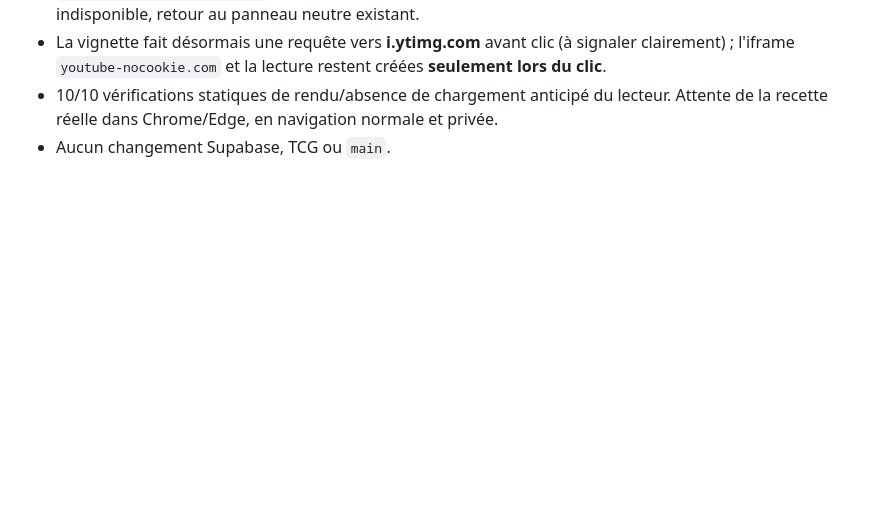
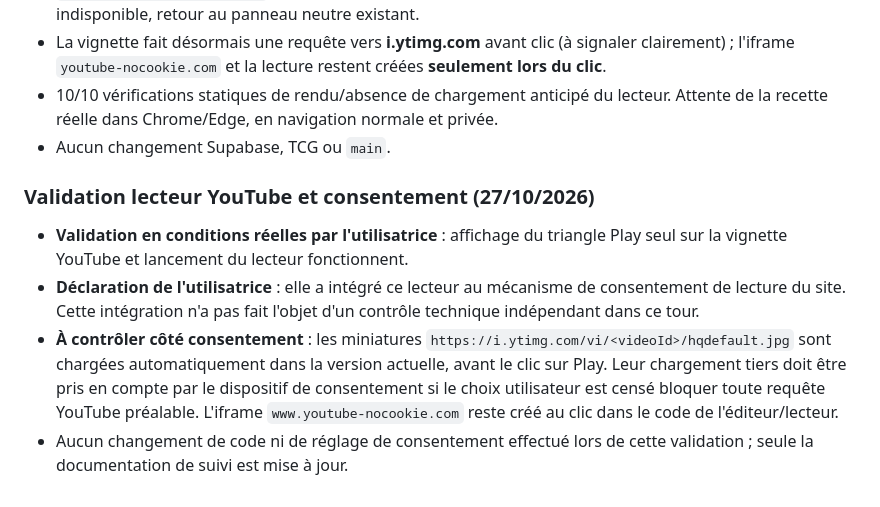
Before and after one commit to DeadelusTV/deadelusTV, a Markdown page: docs/phasmo-journal-suivi.md, the part around the change. Drawn GitHub-style; blank space fills up the shorter version.

Commit message:
docs(phasmo): consigner validation du lecteur YouTube et intégration déclarée au consentement

```diff
--- a/docs/phasmo-journal-suivi.md
+++ b/docs/phasmo-journal-suivi.md
@@ -341,3 +341,11 @@ Décision : la rubrique **News devient un chantier prioritaire**, après validat
 - La vignette fait désormais une requête vers **i.ytimg.com** avant clic (à signaler clairement) ; l'iframe `youtube-nocookie.com` et la lecture restent créées **seulement lors du clic**.
 - 10/10 vérifications statiques de rendu/absence de chargement anticipé du lecteur. Attente de la recette réelle dans Chrome/Edge, en navigation normale et privée.
 - Aucun changement Supabase, TCG ou `main`.
+
+
+### Validation lecteur YouTube et consentement (27/10/2026)
+
+- **Validation en conditions réelles par l'utilisatrice** : affichage du triangle Play seul sur la vignette YouTube et lancement du lecteur fonctionnent.
+- **Déclaration de l'utilisatrice** : elle a intégré ce lecteur au mécanisme de consentement de lecture du site. Cette intégration n'a pas fait l'objet d'un contrôle technique indépendant dans ce tour.
+- **À contrôler côté consentement** : les miniatures `https://i.ytimg.com/vi/<videoId>/hqdefault.jpg` sont chargées automatiquement dans la version actuelle, avant le clic sur Play. Leur chargement tiers doit être pris en compte par le dispositif de consentement si le choix utilisateur est censé bloquer toute requête YouTube préalable. L'iframe `www.youtube-nocookie.com` reste créé au clic dans le code de l'éditeur/lecteur.
+- Aucun changement de code ni de réglage de consentement effectué lors de cette validation ; seule la documentation de suivi est mise à jour.
```
